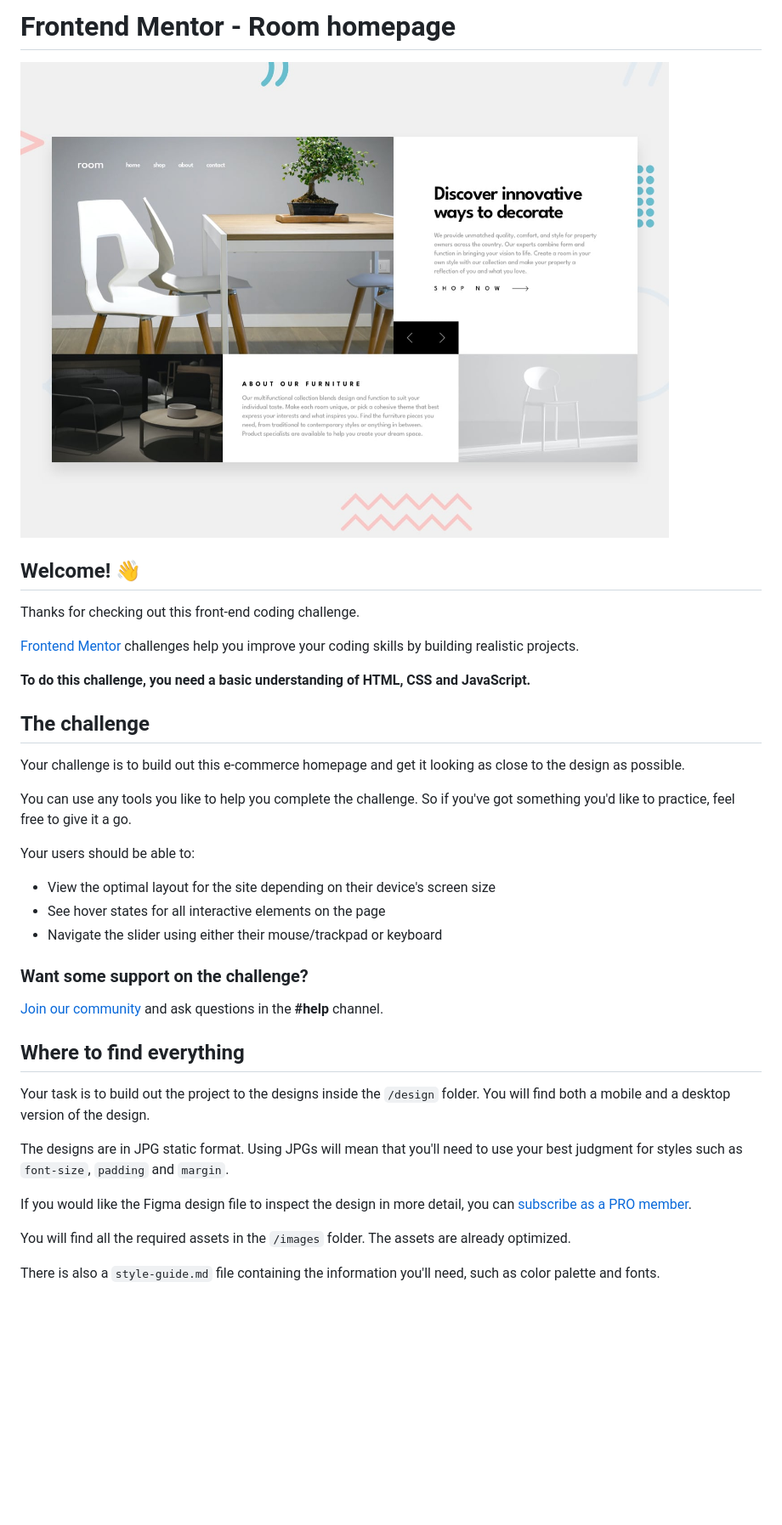
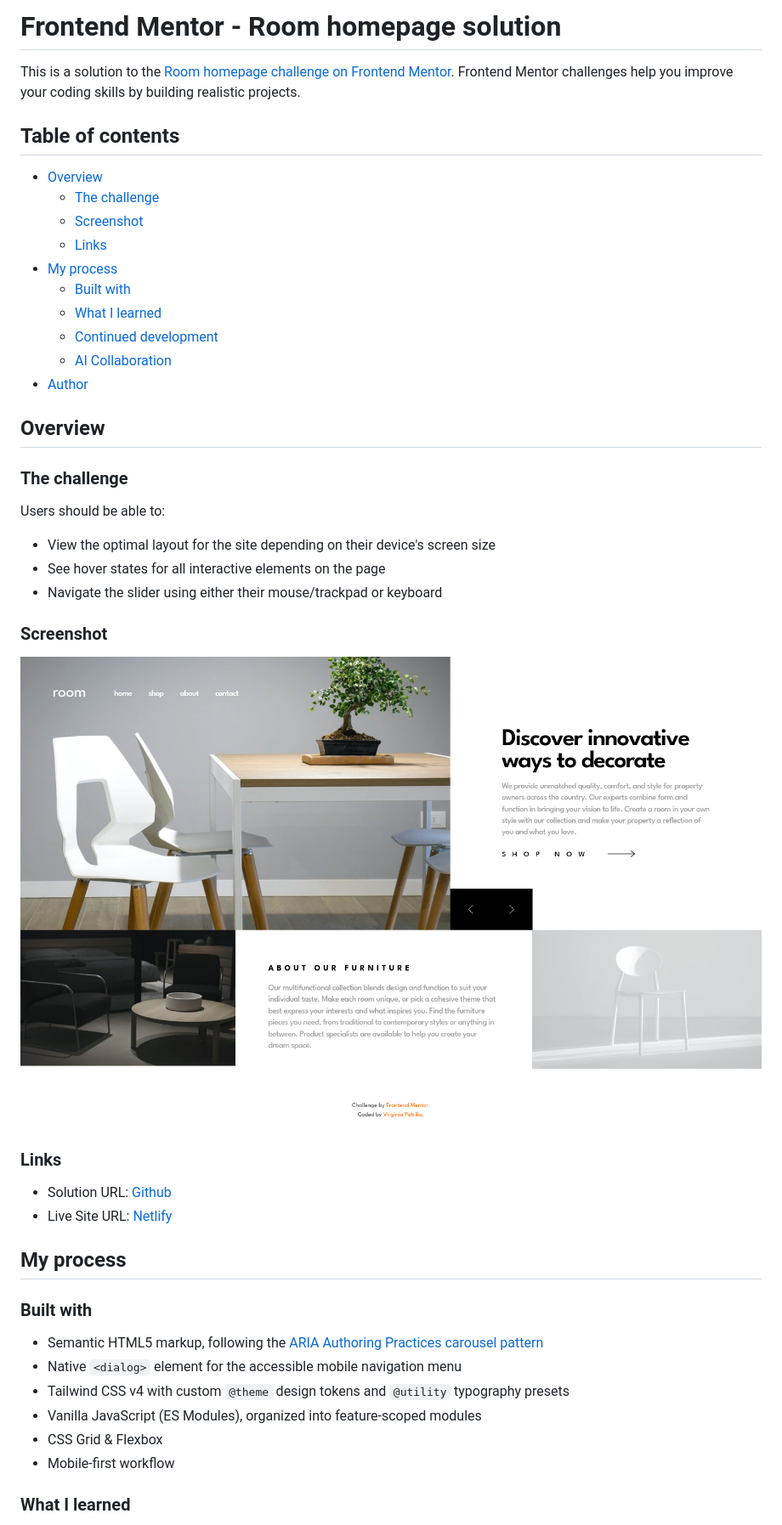
Before and after one commit to VirginiaPat/room-homepage, a Markdown page: README.md, the part around one of its changes. Shown at 85% size. Drawn GitHub-style; pictures changed too: Screenshot-desktop.png (added); blank space fills up the shorter version.

```diff
--- a/README.md
+++ b/README.md
@@ -1,40 +1,49 @@
-# Frontend Mentor - Room homepage
+# Frontend Mentor - Room homepage solution
 
-![Design preview for the Room homepage coding challenge](preview.jpg)
+This is a solution to the [Room homepage challenge on Frontend Mentor](https://www.frontendmentor.io/challenges/room-homepage-BtdBY_ENq). Frontend Mentor challenges help you improve your coding skills by building realistic projects.
 
-## Welcome! 👋
+## Table of contents
 
-Thanks for checking out this front-end coding challenge.
+- [Overview](#overview)
+  - [The challenge](#the-challenge)
+  - [Screenshot](#screenshot)
+  - [Links](#links)
+- [My process](#my-process)
+  - [Built with](#built-with)
+  - [What I learned](#what-i-learned)
+  - [Continued development](#continued-development)
+  - [AI Collaboration](#ai-collaboration)
+- [Author](#author)
 
-[Frontend Mentor](https://www.frontendmentor.io) challenges help you improve your coding skills by building realistic projects.
+## Overview
 
-**To do this challenge, you need a basic understanding of HTML, CSS and JavaScript.**
+### The challenge
 
-## The challenge
-
-Your challenge is to build out this e-commerce homepage and get it looking as close to the design as possible.
-
-You can use any tools you like to help you complete the challenge. So if you've got something you'd like to practice, feel free to give it a go.
-
-Your users should be able to:
+Users should be able to:
 
 - View the optimal layout for the site depending on their device's screen size
 - See hover states for all interactive elements on the page
 - Navigate the slider using either their mouse/trackpad or keyboard
 
-### Want some support on the challenge?
+### Screenshot
 
-[Join our community](https://www.frontendmentor.io/community) and ask questions in the **#help** channel.
+![Screenshot-desktop](./Screenshot-desktop.png)
 
-## Where to find everything
+### Links
 
-Your task is to build out the project to the designs inside the `/design` folder. You will find both a mobile and a desktop version of the design.
+- Solution URL: [Github](https://github.com/VirginiaPat/room-homepage.git)
+- Live Site URL: [Netlify](https://room-homepage-virgi.netlify.app/)
 
-The designs are in JPG static format. Using JPGs will mean that you'll need to use your best judgment for styles such as `font-size`, `padding` and `margin`.
+## My process
 
-If you would like the Figma design file to inspect the design in more detail, you can [subscribe as a PRO member](https://www.frontendmentor.io/pro).
+### Built with
 
-You will find all the required assets in the `/images` folder. The assets are already optimized.
+- Semantic HTML5 markup, following the [ARIA Authoring Practices carousel pattern](https://www.w3.org/WAI/ARIA/apg/patterns/carousel/)
+- Native `<dialog>` element for the accessible mobile navigation menu
+- Tailwind CSS v4 with custom `@theme` design tokens and `@utility` typography presets
+- Vanilla JavaScript (ES Modules), organized into feature-scoped modules
+- CSS Grid & Flexbox
+- Mobile-first workflow
 
-There is also a `style-guide.md` file containing the information you'll need, such as color palette and fonts.
+### What I learned
 
```
Also changed, not shown: other parts of README.md (+9 -60 lines), README-template.md (deleted, +0 -123 lines), 5 other files.
